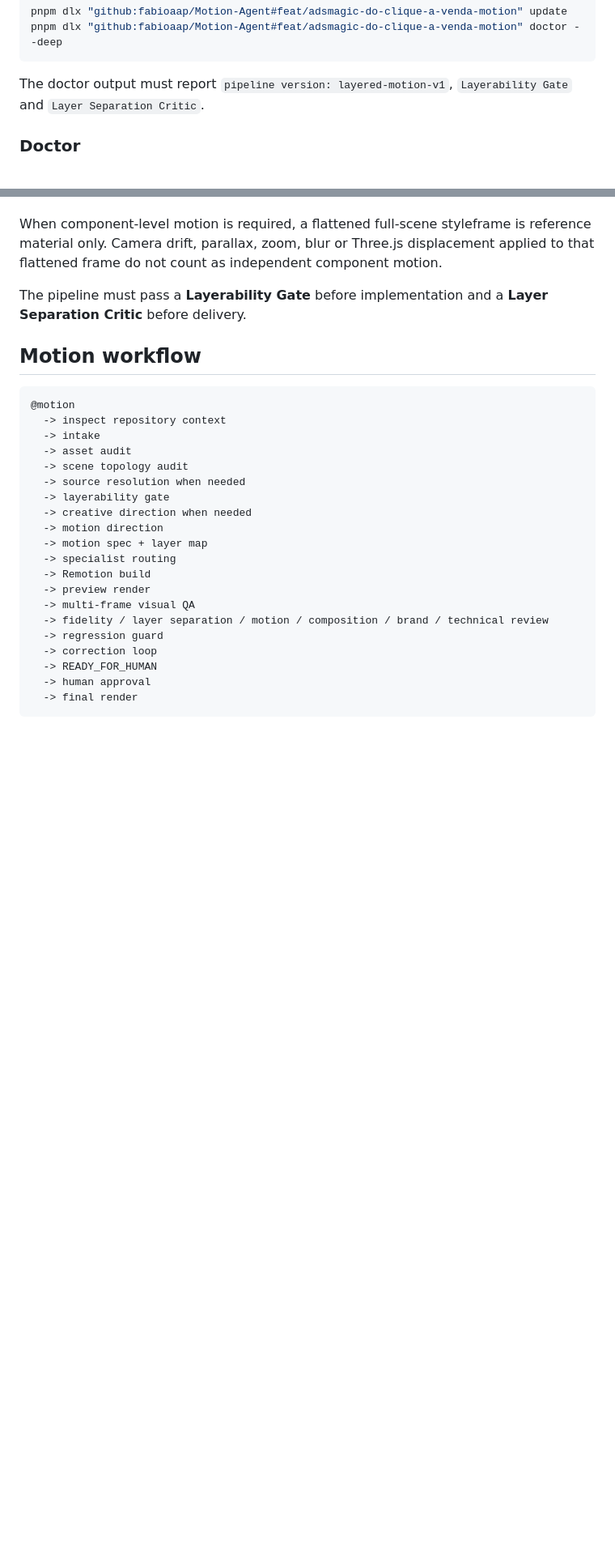
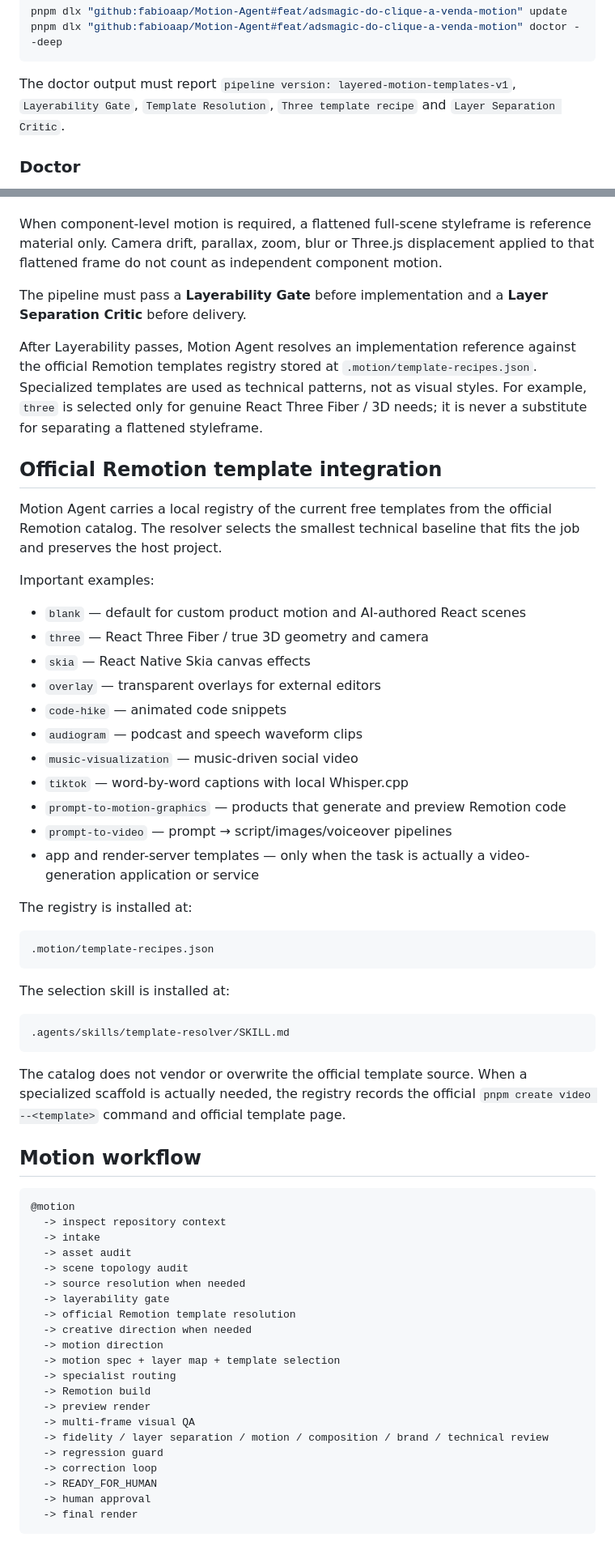
Before and after one commit to fabioaap/Motion-Agent, a Markdown page: README.md, 2 parts joined by grey strips. Shown at 81% size. Rendered like a GitHub page; blank space fills up the shorter version.

Commit message:
docs(templates): document official Remotion template integration

````diff
--- a/README.md
+++ b/README.md
@@ -135,7 +137,7 @@ pnpm dlx "github:fabioaap/Motion-Agent#feat/adsmagic-do-clique-a-venda-motion" u
 pnpm dlx "github:fabioaap/Motion-Agent#feat/adsmagic-do-clique-a-venda-motion" doctor --deep
 ```
 
-The doctor output must report `pipeline version: layered-motion-v1`, `Layerability Gate` and `Layer Separation Critic`.
+The doctor output must report `pipeline version: layered-motion-templates-v1`, `Layerability Gate`, `Template Resolution`, `Three template recipe` and `Layer Separation Critic`.
 
 ### Doctor
 
@@ -231,6 +233,40 @@ When component-level motion is required, a flattened full-scene styleframe is re
 
 The pipeline must pass a **Layerability Gate** before implementation and a **Layer Separation Critic** before delivery.
 
+After Layerability passes, Motion Agent resolves an implementation reference against the official Remotion templates registry stored at `.motion/template-recipes.json`. Specialized templates are used as technical patterns, not as visual styles. For example, `three` is selected only for genuine React Three Fiber / 3D needs; it is never a substitute for separating a flattened styleframe.
+
+## Official Remotion template integration
+
+Motion Agent carries a local registry of the current free templates from the official Remotion catalog. The resolver selects the smallest technical baseline that fits the job and preserves the host project.
+
+Important examples:
+
+- `blank` — default for custom product motion and AI-authored React scenes
+- `three` — React Three Fiber / true 3D geometry and camera
+- `skia` — React Native Skia canvas effects
+- `overlay` — transparent overlays for external editors
+- `code-hike` — animated code snippets
+- `audiogram` — podcast and speech waveform clips
+- `music-visualization` — music-driven social video
+- `tiktok` — word-by-word captions with local Whisper.cpp
+- `prompt-to-motion-graphics` — products that generate and preview Remotion code
+- `prompt-to-video` — prompt → script/images/voiceover pipelines
+- app and render-server templates — only when the task is actually a video-generation application or service
+
+The registry is installed at:
+
+```text
+.motion/template-recipes.json
+```
+
+The selection skill is installed at:
+
+```text
+.agents/skills/template-resolver/SKILL.md
+```
+
+The catalog does not vendor or overwrite the official template source. When a specialized scaffold is actually needed, the registry records the official `pnpm create video --<template>` command and official template page.
+
 ## Motion workflow
 
 ```text
@@ -241,9 +277,10 @@ The pipeline must pass a **Layerability Gate** before implementation and a **Lay
   -> scene topology audit
   -> source resolution when needed
   -> layerability gate
+  -> official Remotion template resolution
   -> creative direction when needed
   -> motion direction
-  -> motion spec + layer map
+  -> motion spec + layer map + template selection
   -> specialist routing
   -> Remotion build
   -> preview render
````
Also changed, not shown: other parts of README.md (+3 -0 lines).
